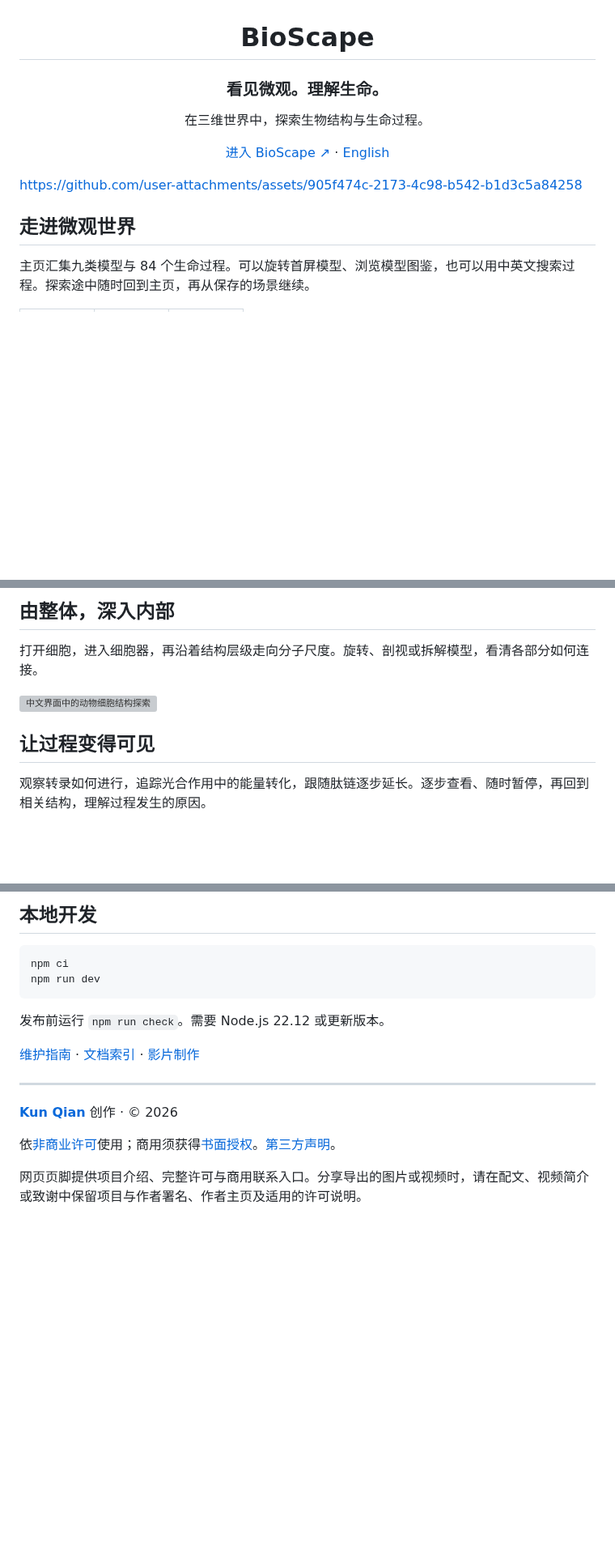
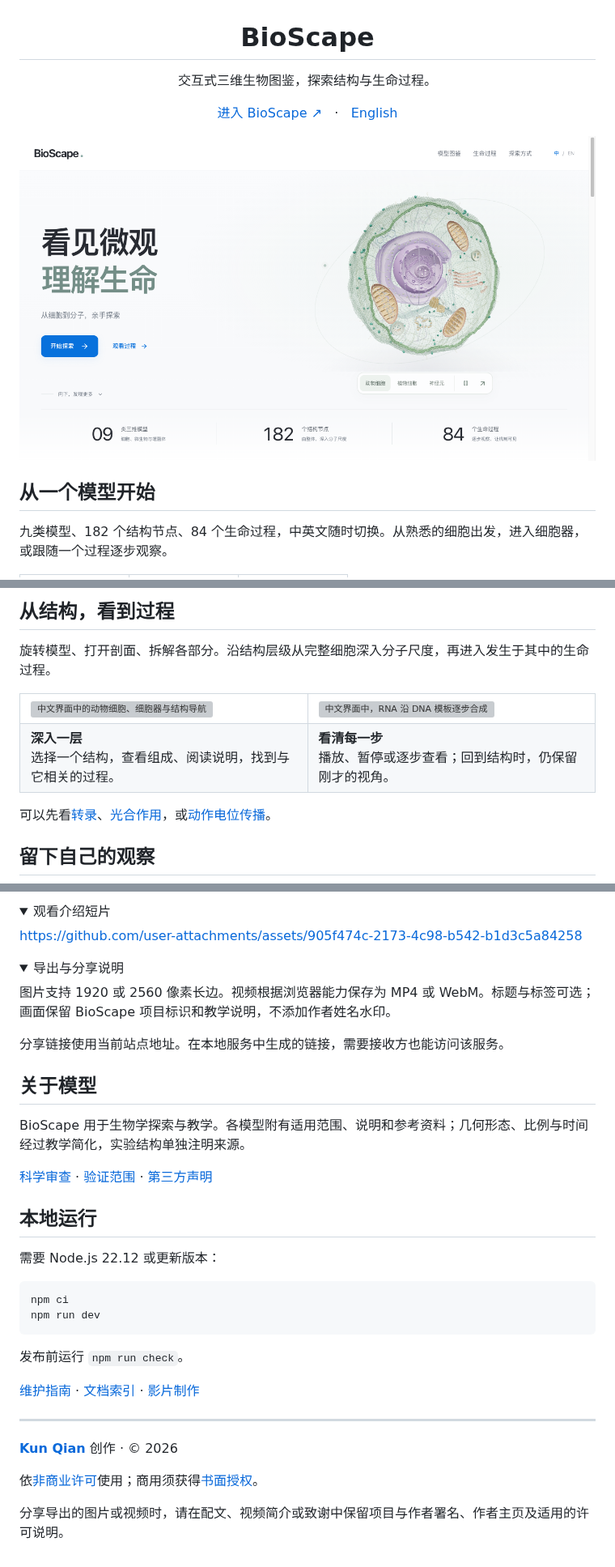
Before and after one commit to sldyns/bioscape, a Markdown page: README.zh-CN.md, 3 parts joined by grey strips. Shown at 81% size. Drawn GitHub-style; pictures changed too: docs/media/readme/home-zh.png (added); folded sections open; blank space fills up the shorter version; grey boxes are pictures that could not be loaded.

````diff
--- a/README.zh-CN.md
+++ b/README.zh-CN.md
@@ -2,19 +2,17 @@
 
 # BioScape
 
-### 看见微观。理解生命。
+交互式三维生物图鉴，探索结构与生命过程。
 
-在三维世界中，探索生物结构与生命过程。
-
-<a href="https://sldyns.github.io/bioscape/">进入 BioScape ↗</a> · <a href="README.md">English</a>
+[进入 BioScape ↗](https://sldyns.github.io/bioscape/) &nbsp; · &nbsp; [English](README.md)
 
 </div>
 
-https://github.com/user-attachments/assets/905f474c-2173-4c98-b542-b1d3c5a84258
+[![看见微观，理解生命——BioScape 主页实景](docs/media/readme/home-zh.png)](https://sldyns.github.io/bioscape/)
 
-## 走进微观世界
+## 从一个模型开始
 
-主页汇集九类模型与 84 个生命过程。可以旋转首屏模型、浏览模型图鉴，也可以用中英文搜索过程。探索途中随时回到主页，再从保存的场景继续。
+九类模型、182 个结构节点、84 个生命过程，中英文随时切换。从熟悉的细胞出发，进入细胞器，或跟随一个过程逐步观察。
 
 <table>
 <tr>
@@ -29,13 +68,22 @@ https://github.com/user-attachments/assets/905f474c-2173-4c98-b542-b1d3c5a84258
 </tr>
 </table>
 
-## 由整体，深入内部
+## 从结构，看到过程
 
-打开细胞，进入细胞器，再沿着结构层级走向分子尺度。旋转、剖视或拆解模型，看清各部分如何连接。
+旋转模型、打开剖面、拆解各部分。沿结构层级从完整细胞深入分子尺度，再进入发生于其中的生命过程。
 
-![中文界面中的动物细胞结构探索](docs/media/zh/structures.jpg)
+<table>
+<tr>
+<td width="50%"><img src="docs/media/zh/structures.jpg" alt="中文界面中的动物细胞、细胞器与结构导航" width="460" /></td>
+<td width="50%"><img src="docs/media/zh/transcription.jpg" alt="中文界面中，RNA 沿 DNA 模板逐步合成" width="460" /></td>
+</tr>
+<tr>
+<td valign="top"><strong>深入一层</strong><br/>选择一个结构，查看组成、阅读说明，找到与它相关的过程。</td>
+<td valign="top"><strong>看清每一步</strong><br/>播放、暂停或逐步查看；回到结构时，仍保留刚才的视角。</td>
+</tr>
+</table>
 
-## 让过程变得可见
+可以先看[转录](https://sldyns.github.io/bioscape/#/cell?view=process&process=transcription)、[光合作用](https://sldyns.github.io/bioscape/#/plant?view=process&process=photosynthesis)，或[动作电位传播](https://sldyns.github.io/bioscape/#/neuron?view=process&process=actionPotential)。
 
-观察转录如何进行，追踪光合作用中的能量转化，跟随肽链逐步延长。逐步查看、随时暂停，再回到相关结构，理解过程发生的原因。
+## 留下自己的观察
 
@@ -62,14 +100,38 @@ https://github.com/user-attachments/assets/905f474c-2173-4c98-b542-b1d3c5a84258
 
 </details>
 
-## 本地开发
+<details>
+<summary>观看介绍短片</summary>
+
+https://github.com/user-attachments/assets/905f474c-2173-4c98-b542-b1d3c5a84258
+
+</details>
+
+<details>
+<summary>导出与分享说明</summary>
+
+图片支持 1920 或 2560 像素长边。视频根据浏览器能力保存为 MP4 或 WebM。标题与标签可选；画面保留 BioScape 项目标识和教学说明，不添加作者姓名水印。
+
+分享链接使用当前站点地址。在本地服务中生成的链接，需要接收方也能访问该服务。
+
+</details>
+
+## 关于模型
+
+BioScape 用于生物学探索与教学。各模型附有适用范围、说明和参考资料；几何形态、比例与时间经过教学简化，实验结构单独注明来源。
+
+[科学审查](docs/science-audit/acceptance/README.md) · [验证范围](docs/science-audit/acceptance/VALIDATION.md) · [第三方声明](docs/legal/THIRD_PARTY_NOTICES.md)
+
+## 本地运行
+
+需要 Node.js 22.12 或更新版本：
 
 ```sh
 npm ci
 npm run dev
 ```
 
-发布前运行 `npm run check`。需要 Node.js 22.12 或更新版本。
+发布前运行 `npm run check`。
 
 [维护指南](.github/CONTRIBUTING.md) · [文档索引](docs/README.md) · [影片制作](scripts/media/README.md)
 
@@ -77,6 +139,6 @@ npm run dev
 
 **[Kun Qian](https://sldyns.github.io/)** 创作 · © 2026
 
-依[非商业许可](LICENSE)使用；商用须获得[书面授权](mailto:kunqian@stu.pku.edu.cn)。[第三方声明](docs/legal/THIRD_PARTY_NOTICES.md)。
+依[非商业许可](LICENSE)使用；商用须获得[书面授权](mailto:kunqian@stu.pku.edu.cn)。
 
-网页页脚提供项目介绍、完整许可与商用联系入口。分享导出的图片或视频时，请在配文、视频简介或致谢中保留项目与作者署名、作者主页及适用的许可说明。
+分享导出的图片或视频时，请在配文、视频简介或致谢中保留项目与作者署名、作者主页及适用的许可说明。
````
Also changed, not shown: other parts of README.zh-CN.md (+52 -21 lines), README.md (+99 -37 lines), docs/media/readme/home-en.png (added), 2 other files.
